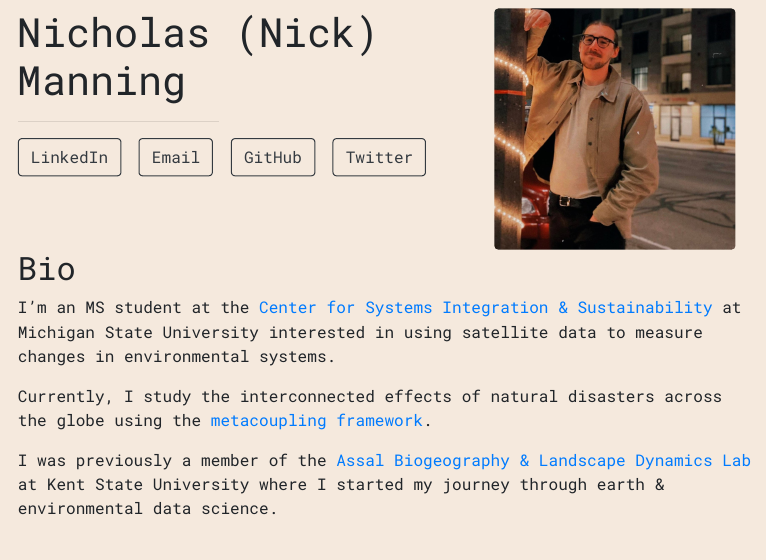
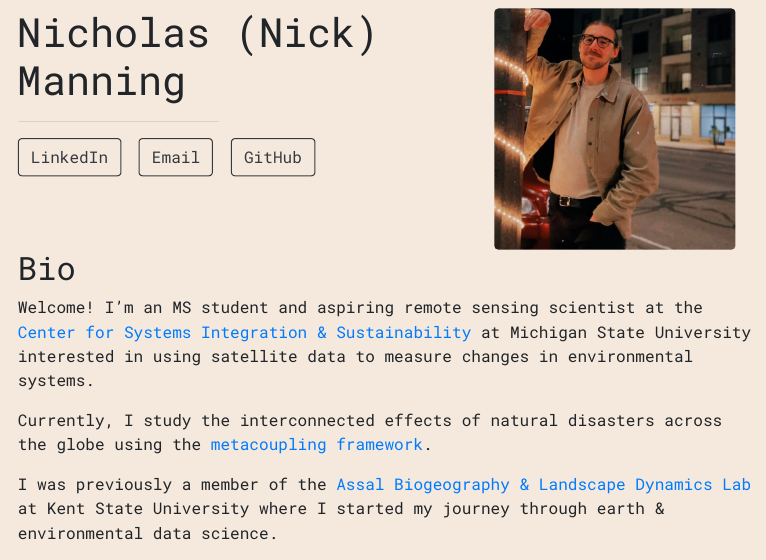
Before and after one commit to nbmanning/postcard, an R Markdown document (index.Rmd): the page in a window 1100 px wide, from 90 px down. The pictures show the output file index.html that the author committed with the source, opened offline.

Commit message:
changed twitter

```diff
--- a/index.Rmd
+++ b/index.Rmd
@@ -8,15 +8,15 @@ links:
     url: "mailto:manni175@msu.edu"
   - label: GitHub
     url: "https://github.com/nbmanning"
-  - label: Twitter
-    url: "https://twitter.com/"
+  # - label: Twitter
+  #   url: "https://twitter.com/nbmann_"
 output:
   postcards::solana
 ---
 
 ## Bio
 
-I'm an MS student at the [Center for Systems Integration & Sustainability](https://www.canr.msu.edu/csis/) at Michigan State University interested in using satellite data to measure changes in environmental systems.
+Welcome! I'm an MS student and aspiring remote sensing scientist at the [Center for Systems Integration & Sustainability](https://www.canr.msu.edu/csis/) at Michigan State University interested in using satellite data to measure changes in environmental systems.
 
 Currently, I study the interconnected effects of natural disasters across the globe using the [metacoupling framework](https://www.canr.msu.edu/telecoupling/metacoupling/#:~:text=The%20telecoupling%20framework%20allows%20researchers%20to%20build%20models,fisheries%20management%2C%20biodiversity%20conservation%2C%20land%20use%20and%20more.).
 
```
Also changed, not shown: index.html.
